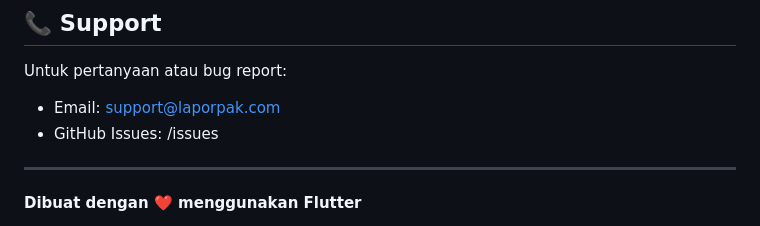
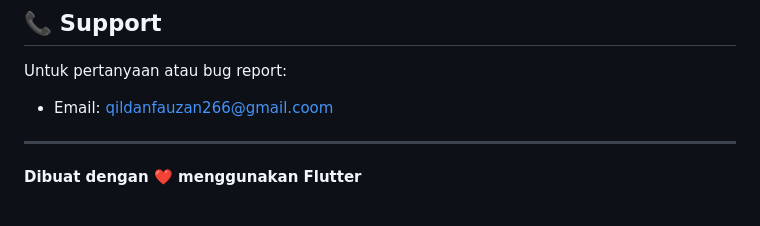
Before and after one commit to wldnfzn/Pemograman-Mobile-2_Wildan-Fauzan_23552011434_TIF-RP-CNS-B, a Markdown page: README.md, the part around the change. Rendered like a GitHub page.

```diff
--- a/README.md
+++ b/README.md
@@ -427,8 +427,7 @@ Project ini open source dan dapat digunakan untuk keperluan pendidikan dan devel
 ## 📞 Support
 
 Untuk pertanyaan atau bug report:
-- Email: support@laporpak.com
-- GitHub Issues: <repository-url>/issues
+- Email: qildanfauzan266@gmail.coom
 
 ---
 
```
